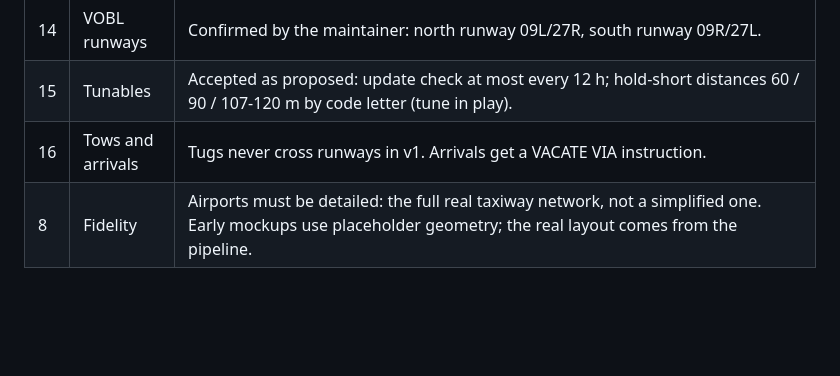
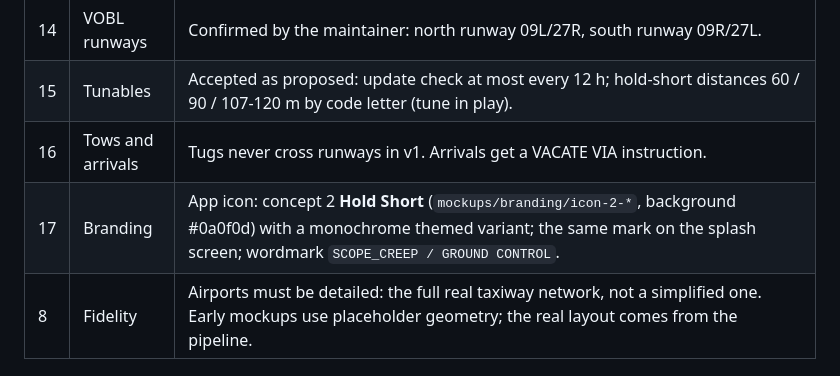
Before and after one commit to aviato28/Scope-Creep, a Markdown page: docs/decisions.md, the part around the change. GitHub-like rendering; blank space fills up the shorter version.

Commit message:
Record branding decision: Hold Short icon
Co-Authored-By: Claude Opus 5.5 <noreply@anthropic.com>
Claude-Session: https://claude.ai/code/session_01QtjDEgiprw8V3uxN46ZjK7

```diff
--- a/docs/decisions.md
+++ b/docs/decisions.md
@@ -19,6 +19,7 @@ Settled in Phase 0 conversation. Revisit only if you say so.
 | 14 | VOBL runways | Confirmed by the maintainer: north runway 09L/27R, south runway 09R/27L. |
 | 15 | Tunables | Accepted as proposed: update check at most every 12 h; hold-short distances 60 / 90 / 107-120 m by code letter (tune in play). |
 | 16 | Tows and arrivals | Tugs never cross runways in v1. Arrivals get a VACATE VIA instruction. |
+| 17 | Branding | App icon: concept 2 **Hold Short** (`mockups/branding/icon-2-*`, background #0a0f0d) with a monochrome themed variant; the same mark on the splash screen; wordmark `SCOPE_CREEP / GROUND CONTROL`. |
 | 8 | Fidelity | Airports must be detailed: the full real taxiway network, not a simplified one. Early mockups use placeholder geometry; the real layout comes from the pipeline. |
 
 ## Consequences
```
